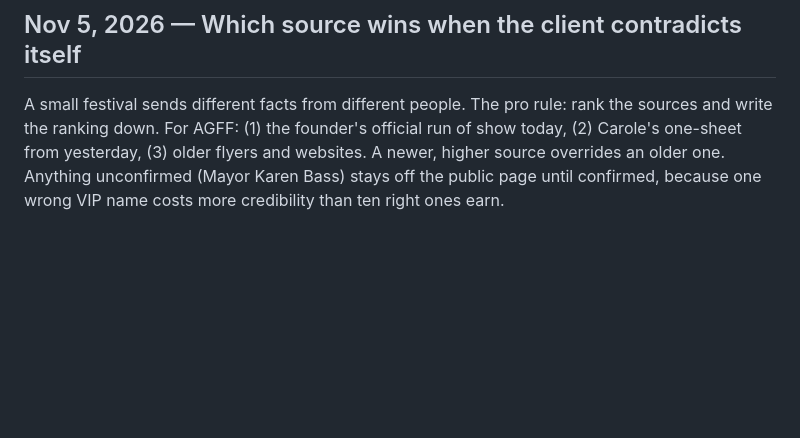
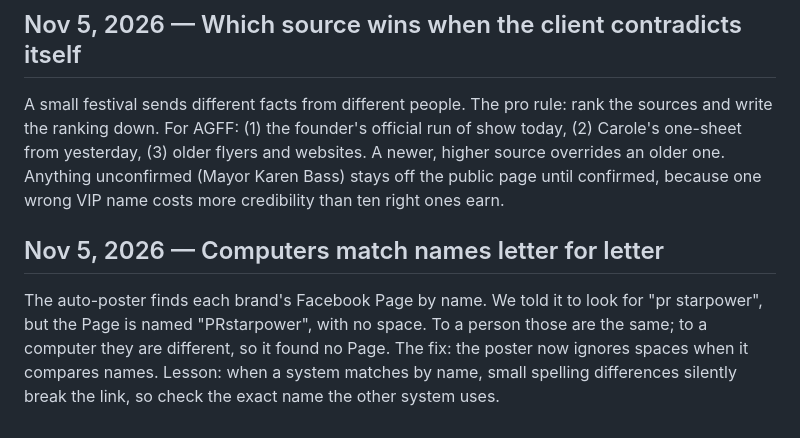
Before and after one commit to newswirehollywood-eng/newswire, a Markdown page: runbook/learning-log.md, the part around the change. Rendered like a GitHub page; blank space fills up the shorter version.

Commit message:
Learning log: name matching (PRstarpower)
Co-Authored-By: Claude Opus 5.5 <noreply@anthropic.com>
Claude-Session: https://claude.ai/code/session_01AWtDSqfsvaDYCP87WxCiTP

```diff
--- a/runbook/learning-log.md
+++ b/runbook/learning-log.md
@@ -117,3 +117,6 @@ info@prstarpower.com only forwards; it has no mailbox, so it cannot officially s
 
 ## Nov 5, 2026 — Which source wins when the client contradicts itself
 A small festival sends different facts from different people. The pro rule: rank the sources and write the ranking down. For AGFF: (1) the founder's official run of show today, (2) Carole's one-sheet from yesterday, (3) older flyers and websites. A newer, higher source overrides an older one. Anything unconfirmed (Mayor Karen Bass) stays off the public page until confirmed, because one wrong VIP name costs more credibility than ten right ones earn.
+
+## Nov 5, 2026 — Computers match names letter for letter
+The auto-poster finds each brand's Facebook Page by name. We told it to look for "pr starpower", but the Page is named "PRstarpower", with no space. To a person those are the same; to a computer they are different, so it found no Page. The fix: the poster now ignores spaces when it compares names. Lesson: when a system matches by name, small spelling differences silently break the link, so check the exact name the other system uses.
```
